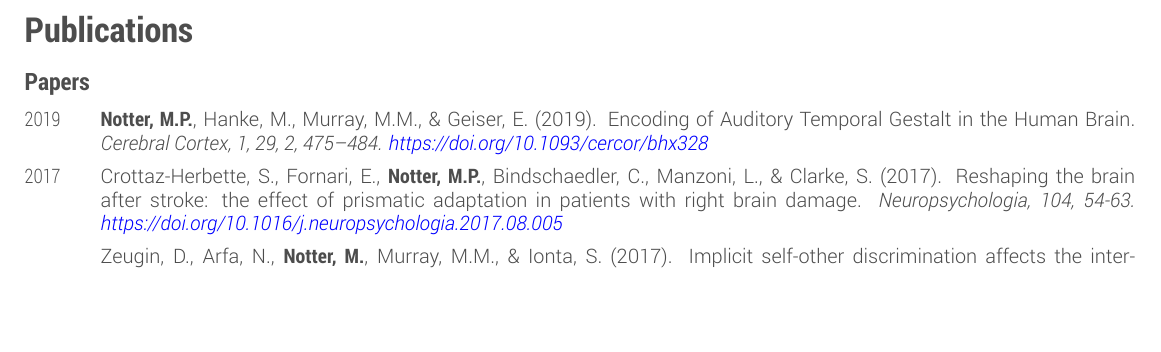
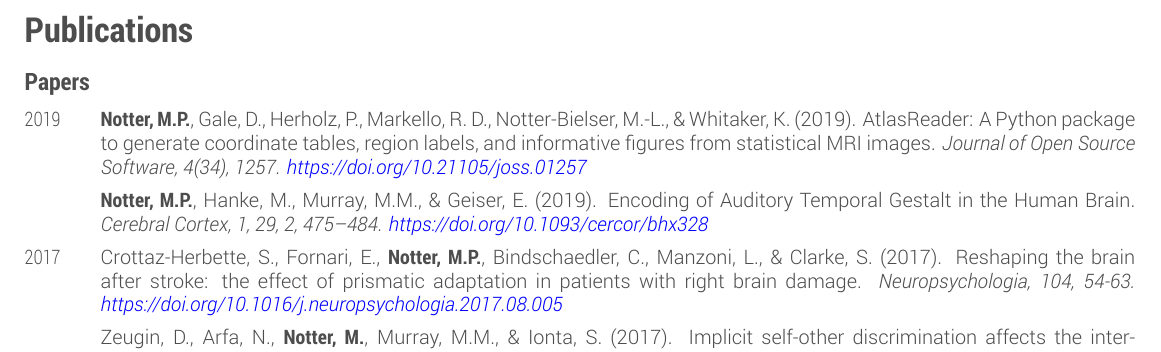
Before and after one commit to miykael/miykael.github.io, a LaTeX CV (CV/main.tex): part of page 2 of 3, cut so that both start at the same text, the shorter picture padded with empty space. The pictures show the PDF file CV_Notter_Michael.pdf that the author committed with the source.

Commit message:
ENH: update CV

```diff
--- a/CV/main.tex
+++ b/CV/main.tex
@@ -144,6 +144,9 @@ I'm a data scientist working at the intersection of neuroscience \& computer sci
 \begin{publist}
 \publications
   {\scalebox{.8}[1.0]{2019}}
+  {\textbf{Notter, M.P.}, Gale, D., Herholz, P., Markello, R. D., Notter-Bielser, M.-L., \& Whitaker, K. (2019). AtlasReader: A Python package to generate coordinate tables, region labels, and informative figures from statistical MRI images. \color{gray}\bodyfontit{Journal of Open Source Software, 4(34)}, 1257. \href{https://doi.org/10.21105/joss.01257}{https://doi.org/10.21105/joss.01257}}
+\publications
+  {\scalebox{.8}[1.0]{}}
   {\textbf{Notter, M.P.}, Hanke, M., Murray, M.M., \& Geiser, E. (2019). Encoding of Auditory Temporal Gestalt in the Human Brain. \color{gray}\bodyfontit{Cerebral Cortex, 1}, 29, 2, 475–484. \href{https://doi.org/10.1093/cercor/bhx328}{https://doi.org/10.1093/cercor/bhx328}}
 \publications
   {\scalebox{.8}[1.0]{2017}}
```
Also changed, not shown: CV_Notter_Michael.pdf.
